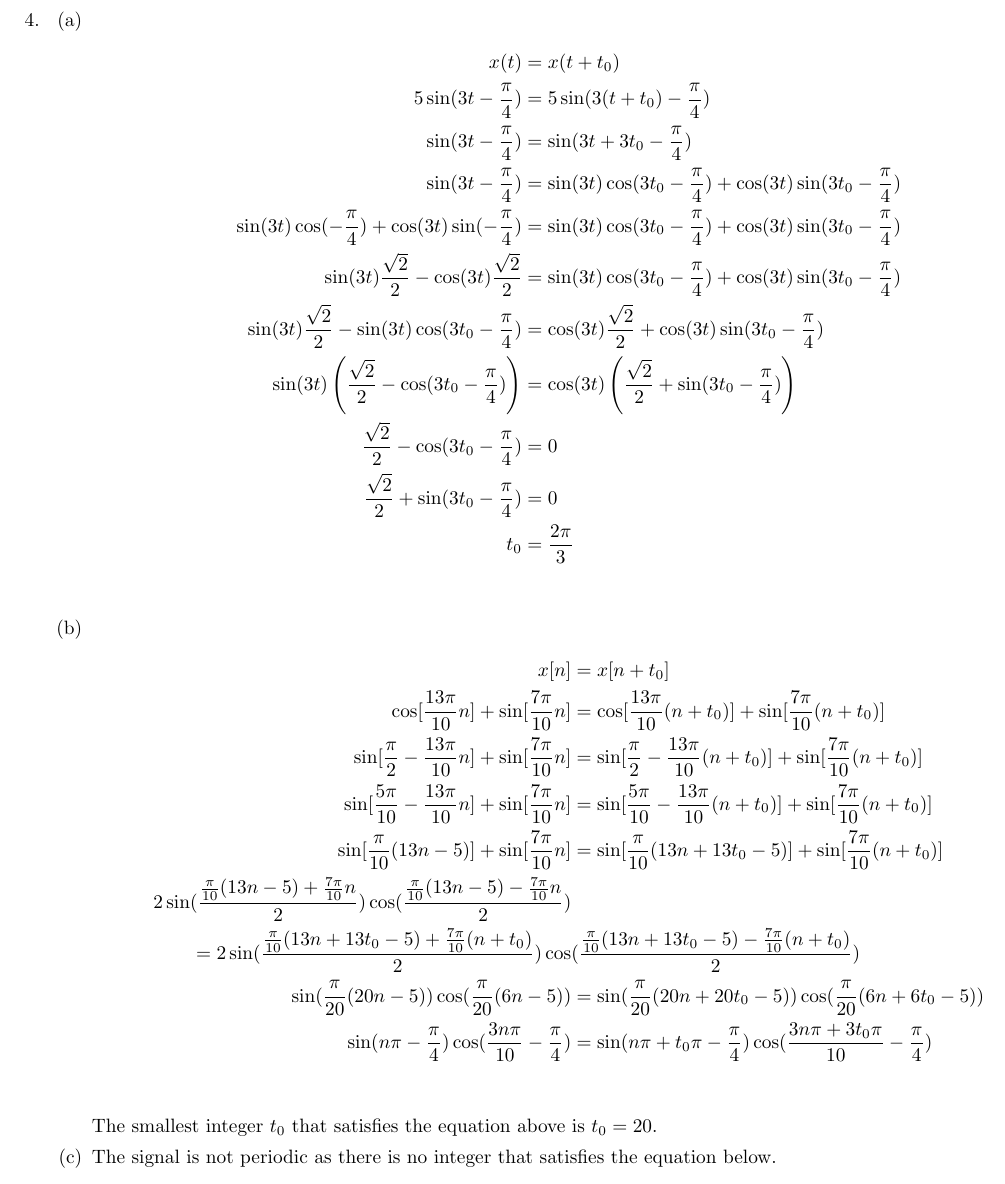
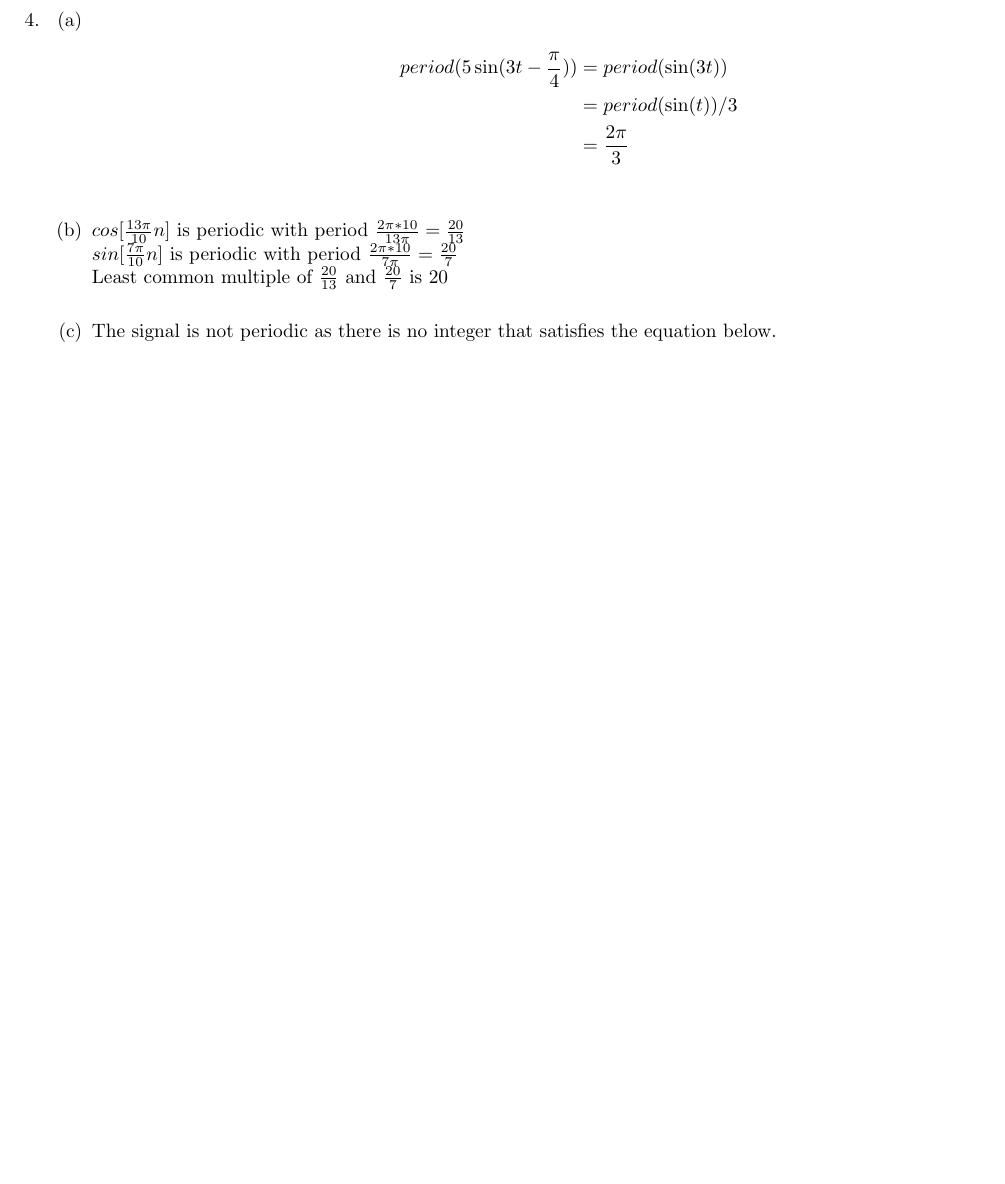
Before and after one commit to gecitemre/s6-group-projects, a LaTeX problem sheet (ceng384/hw1/hw1.tex): part of page 4 of 8, cut so that both start at the same text, the shorter picture padded with empty space. Compiled offline with pdfLaTeX.

Commit message:
changed q4

```diff
--- a/ceng384/hw1/hw1.tex
+++ b/ceng384/hw1/hw1.tex
@@ -143,31 +143,13 @@ Homework 1}
 \item %write the solution of q4
     \begin{enumerate}
     \item \begin{align*}
-        x(t) & = x(t + t_0) \\
-        5\sin(3t - \frac{\pi}{4}) & = 5\sin(3(t + t_0) - \frac{\pi}{4})\\
-        \sin(3t - \frac{\pi}{4}) & = \sin(3t + 3t_0 - \frac{\pi}{4})\\
-        \sin(3t - \frac{\pi}{4}) & = \sin(3t) \cos(3t_0 - \frac{\pi}{4}) + \cos(3t) \sin(3t_0 - \frac{\pi}{4})\\
-        \sin(3t) \cos(- \frac{\pi}{4}) + \cos(3t) \sin(- \frac{\pi}{4}) & = \sin(3t) \cos(3t_0 - \frac{\pi}{4}) + \cos(3t) \sin(3t_0 - \frac{\pi}{4})\\
-        \sin(3t) \frac{\sqrt{2}}{2} - \cos(3t) \frac{\sqrt{2}}{2} & = \sin(3t) \cos(3t_0 - \frac{\pi}{4}) + \cos(3t) \sin(3t_0 - \frac{\pi}{4})\\
-        \sin(3t) \frac{\sqrt{2}}{2} - \sin(3t) \cos(3t_0 - \frac{\pi}{4}) & = \cos(3t) \frac{\sqrt{2}}{2} + \cos(3t) \sin(3t_0 - \frac{\pi}{4})\\
-        \sin(3t) \left(\frac{\sqrt{2}}{2} - \cos(3t_0 - \frac{\pi}{4})\right) & = \cos(3t) \left(\frac{\sqrt{2}}{2} + \sin(3t_0 - \frac{\pi}{4})\right)\\
-        \frac{\sqrt{2}}{2} - \cos(3t_0 - \frac{\pi}{4}) & = 0\\
-        \frac{\sqrt{2}}{2} + \sin(3t_0 - \frac{\pi}{4}) & = 0\\
-        t_0 & = \frac{2\pi}{3}\\
+        period(5\sin(3t - \frac{\pi}{4})) & = period(\sin(3t)) \\
+        & = period(\sin(t)) / 3 \\
+        & = \frac{2\pi}{3} \\
     \end{align*}
-    \item \begin{align*}
-        x[n] & = x[n + t_0] \\
-        \cos[\frac{13\pi}{10}n] + \sin[\frac{7\pi}{10}n] & = \cos[\frac{13\pi}{10}(n + t_0)] + \sin[\frac{7\pi}{10}(n + t_0)] \\
-        \sin[\frac{\pi}{2} - \frac{13\pi}{10}n] + \sin[\frac{7\pi}{10}n] & = \sin[\frac{\pi}{2} - \frac{13\pi}{10}(n + t_0)] + \sin[\frac{7\pi}{10}(n + t_0)] \\
-        \sin[\frac{5\pi}{10} - \frac{13\pi}{10}n] + \sin[\frac{7\pi}{10}n] & = \sin[\frac{5 \pi}{10} - \frac{13\pi}{10}(n + t_0)] + \sin[\frac{7\pi}{10}(n + t_0)] \\
-        \sin[\frac{\pi}{10} (13n - 5)] + \sin[\frac{7\pi}{10}n] & = \sin[\frac{\pi}{10}(13n + 13t_0 - 5)] + \sin[\frac{7\pi}{10}(n + t_0)] \\
-        2\sin(\frac{\frac{\pi}{10} (13n - 5) + \frac{7\pi}{10}n}{2})\cos(\frac{\frac{\pi}{10} (13n - 5) - \frac{7\pi}{10}n}{2}) & \\
-        = 2\sin(\frac{\frac{\pi}{10} (13n + 13t_0 - 5) + \frac{7\pi}{10}(n + t_0)}{2})\cos&(\frac{\frac{\pi}{10} (13n + 13t_0 - 5) - \frac{7\pi}{10}(n + t_0)}{2}) \\
-        \sin(\frac{\pi}{20}(20n - 5))\cos(\frac{\pi}{20}(6n - 5)) & = \sin(\frac{\pi}{20}(20n + 20t_0 - 5))\cos(\frac{\pi}{20}(6n + 6t_0 - 5)) \\
-        \sin(n\pi - \frac{\pi}{4})\cos(\frac{3n\pi}{10} - \frac{\pi}{4}) & = \sin(n\pi + t_0\pi - \frac{\pi}{4})\cos(\frac{3n\pi + 3t_0\pi}{10} - \frac{\pi}{4}) \\
-    \end{align*}
-
-    The smallest integer $t_0$ that satisfies the equation above is $t_0 = 20$.
+    \item $cos[\frac{13\pi}{10}n]$ is periodic with period $\frac{2\pi*10}{13\pi} = \frac{20}{13}$ \\
+    $sin[\frac{7\pi}{10}n]$ is periodic with period $\frac{2\pi*10}{7\pi} = \frac{20}{7}$ \\
+    Least common multiple of $\frac{20}{13}$ and $\frac{20}{7}$ is $20$ \\
 	\item The signal is not periodic as there is no integer that satisfies the equation below.
     \begin{align*}
         \frac{1}{2}\cos(7n - 5) & = \frac{1}{2}\cos(7(n + t_0) - 5) \\
```
Also changed, not shown: ceng384/hw1/hw1.pdf.
